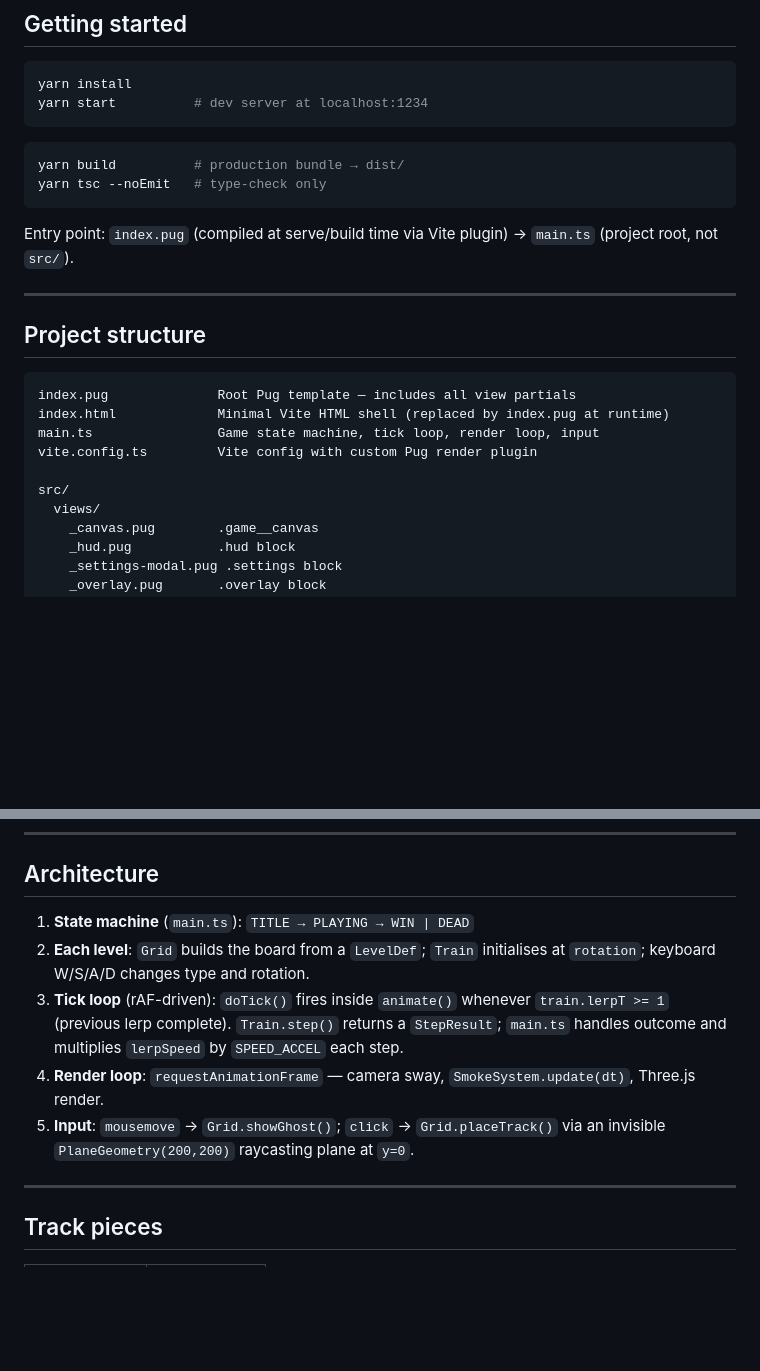
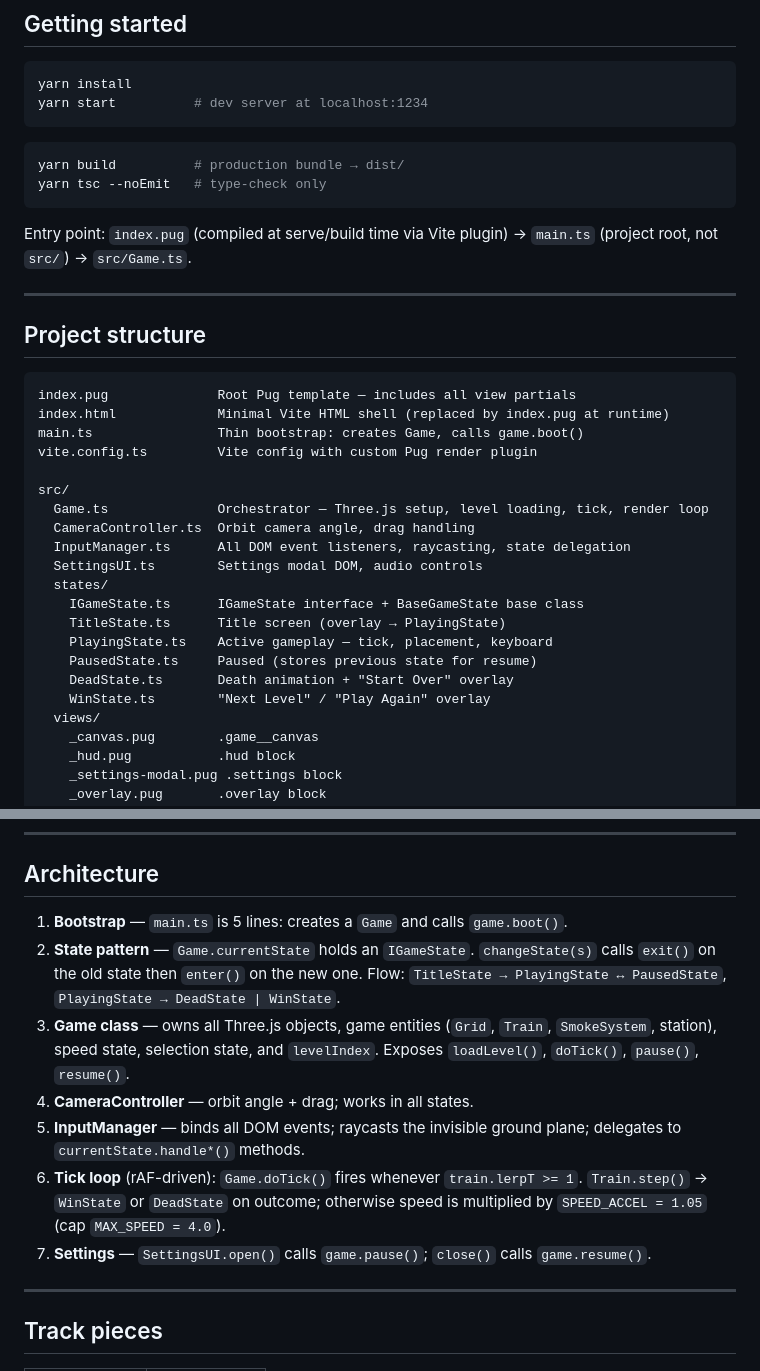
Before and after one commit to gianniballerini/trainmania, a Markdown page: README.md, 2 parts joined by grey strips. Drawn GitHub-style; blank space fills up the shorter version.

````diff
--- a/README.md
+++ b/README.md
@@ -43,7 +43,7 @@ yarn build          # production bundle → dist/
 yarn tsc --noEmit   # type-check only
 ```
 
-Entry point: `index.pug` (compiled at serve/build time via Vite plugin) → `main.ts` (project root, not `src/`).
+Entry point: `index.pug` (compiled at serve/build time via Vite plugin) → `main.ts` (project root, not `src/`) → `src/Game.ts`.
 
 ---
 
@@ -52,10 +52,21 @@ Entry point: `index.pug` (compiled at serve/build time via Vite plugin) → `mai
 ```
 index.pug              Root Pug template — includes all view partials
 index.html             Minimal Vite HTML shell (replaced by index.pug at runtime)
-main.ts                Game state machine, tick loop, render loop, input
+main.ts                Thin bootstrap: creates Game, calls game.boot()
 vite.config.ts         Vite config with custom Pug render plugin
 
 src/
+  Game.ts              Orchestrator — Three.js setup, level loading, tick, render loop
+  CameraController.ts  Orbit camera angle, drag handling
+  InputManager.ts      All DOM event listeners, raycasting, state delegation
+  SettingsUI.ts        Settings modal DOM, audio controls
+  states/
+    IGameState.ts      IGameState interface + BaseGameState base class
+    TitleState.ts      Title screen (overlay → PlayingState)
+    PlayingState.ts    Active gameplay — tick, placement, keyboard
+    PausedState.ts     Paused (stores previous state for resume)
+    DeadState.ts       Death animation + "Start Over" overlay
+    WinState.ts        "Next Level" / "Play Again" overlay
   views/
     _canvas.pug        .game__canvas
     _hud.pug           .hud block
@@ -82,11 +93,13 @@ src/
 
 ## Architecture
 
-1. **State machine** (`main.ts`): `TITLE → PLAYING → WIN | DEAD`
-2. **Each level**: `Grid` builds the board from a `LevelDef`; `Train` initialises at `rotation`; keyboard W/S/A/D changes type and rotation.
-3. **Tick loop** (rAF-driven): `doTick()` fires inside `animate()` whenever `train.lerpT >= 1` (previous lerp complete). `Train.step()` returns a `StepResult`; `main.ts` handles outcome and multiplies `lerpSpeed` by `SPEED_ACCEL` each step.
-4. **Render loop**: `requestAnimationFrame` — camera sway, `SmokeSystem.update(dt)`, Three.js render.
-5. **Input**: `mousemove` → `Grid.showGhost()`; `click` → `Grid.placeTrack()` via an invisible `PlaneGeometry(200,200)` raycasting plane at `y=0`.
+1. **Bootstrap** — `main.ts` is 5 lines: creates a `Game` and calls `game.boot()`.
+2. **State pattern** — `Game.currentState` holds an `IGameState`. `changeState(s)` calls `exit()` on the old state then `enter()` on the new one. Flow: `TitleState → PlayingState ↔ PausedState`, `PlayingState → DeadState | WinState`.
+3. **Game class** — owns all Three.js objects, game entities (`Grid`, `Train`, `SmokeSystem`, station), speed state, selection state, and `levelIndex`. Exposes `loadLevel()`, `doTick()`, `pause()`, `resume()`.
+4. **CameraController** — orbit angle + drag; works in all states.
+5. **InputManager** — binds all DOM events; raycasts the invisible ground plane; delegates to `currentState.handle*()` methods.
+6. **Tick loop** (rAF-driven): `Game.doTick()` fires whenever `train.lerpT >= 1`. `Train.step()` → `WinState` or `DeadState` on outcome; otherwise speed is multiplied by `SPEED_ACCEL = 1.05` (cap `MAX_SPEED = 4.0`).
+7. **Settings** — `SettingsUI.open()` calls `game.pause()`; `close()` calls `game.resume()`.
 
 ---
 
````
Also changed, not shown: llm.md (+39 -9 lines).
